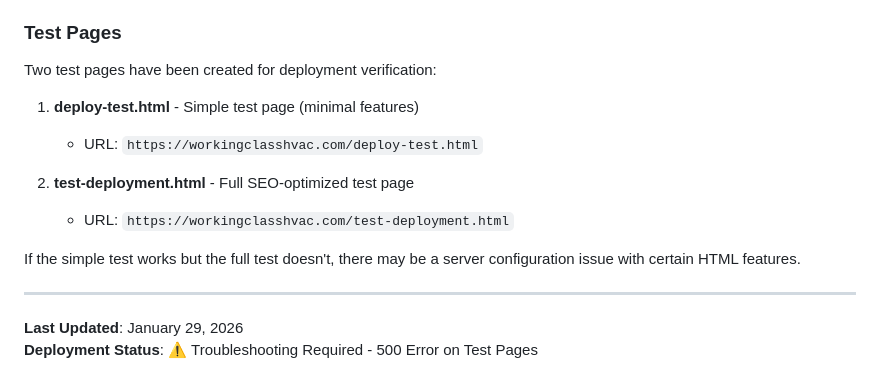
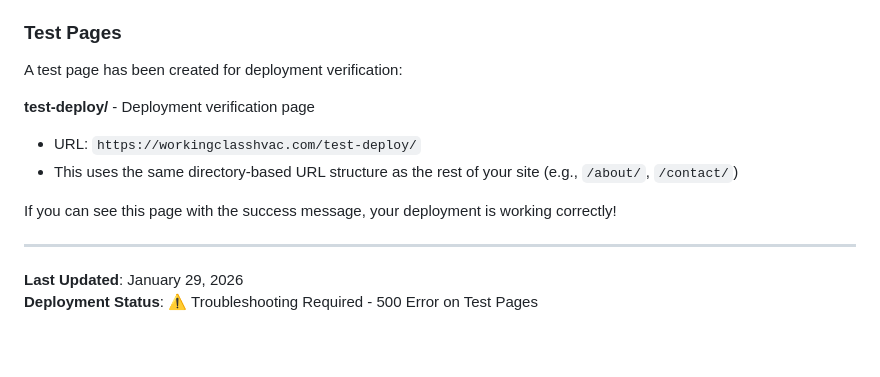
Before and after one commit to Dronesmiths/Working-Class-HVAC, a Markdown page: DEPLOYMENT.md, the part around the change. Drawn GitHub-style; blank space fills up the shorter version.

Commit message:
Docs: Update test page URL to directory-based structure

```diff
--- a/DEPLOYMENT.md
+++ b/DEPLOYMENT.md
@@ -123,15 +123,13 @@ If you encounter a **500 Internal Server Error** when accessing the site:
 
 ### Test Pages
 
-Two test pages have been created for deployment verification:
+A test page has been created for deployment verification:
 
-1. **deploy-test.html** - Simple test page (minimal features)
-   - URL: `https://workingclasshvac.com/deploy-test.html`
+**test-deploy/** - Deployment verification page
+- URL: `https://workingclasshvac.com/test-deploy/`
+- This uses the same directory-based URL structure as the rest of your site (e.g., `/about/`, `/contact/`)
 
-2. **test-deployment.html** - Full SEO-optimized test page
-   - URL: `https://workingclasshvac.com/test-deployment.html`
-
-If the simple test works but the full test doesn't, there may be a server configuration issue with certain HTML features.
+If you can see this page with the success message, your deployment is working correctly!
 
 ---
 
```
